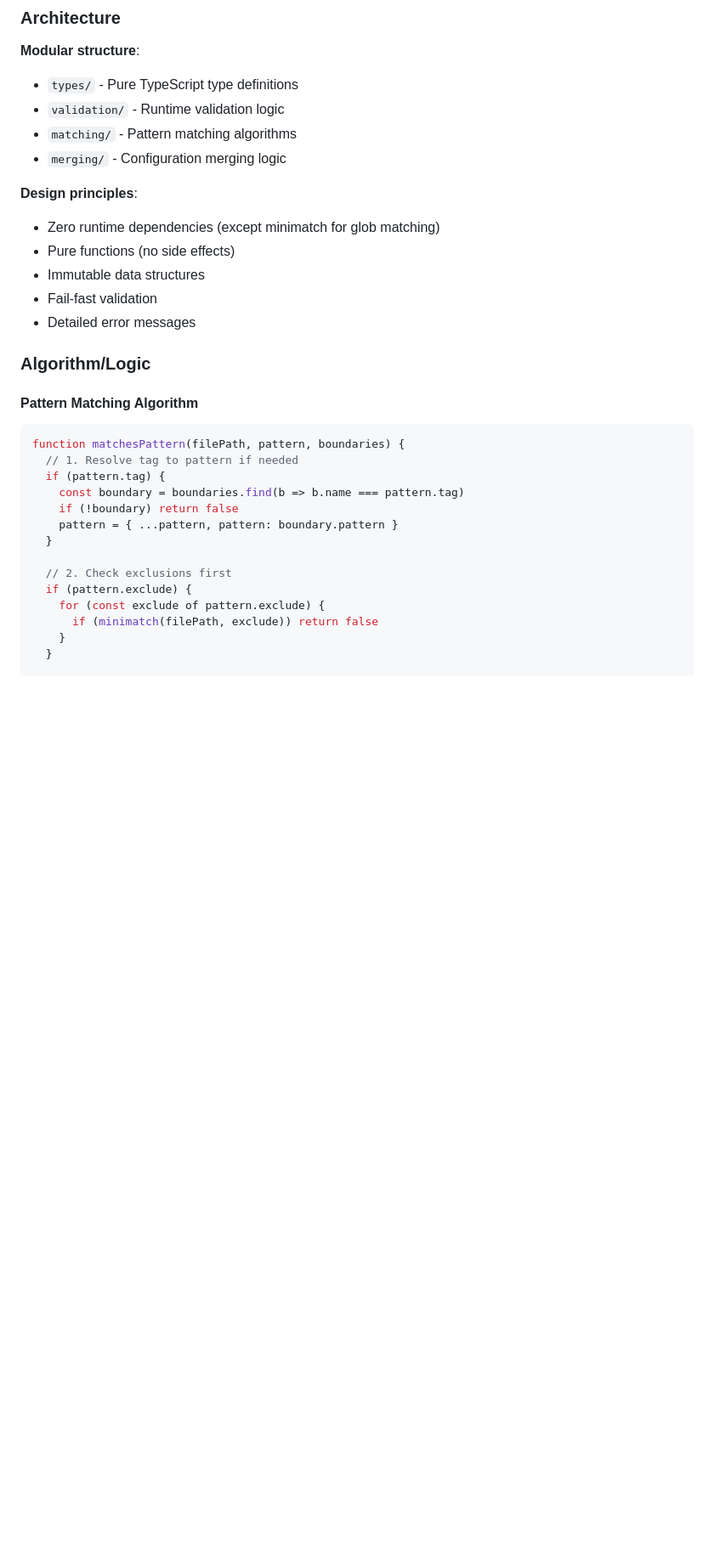
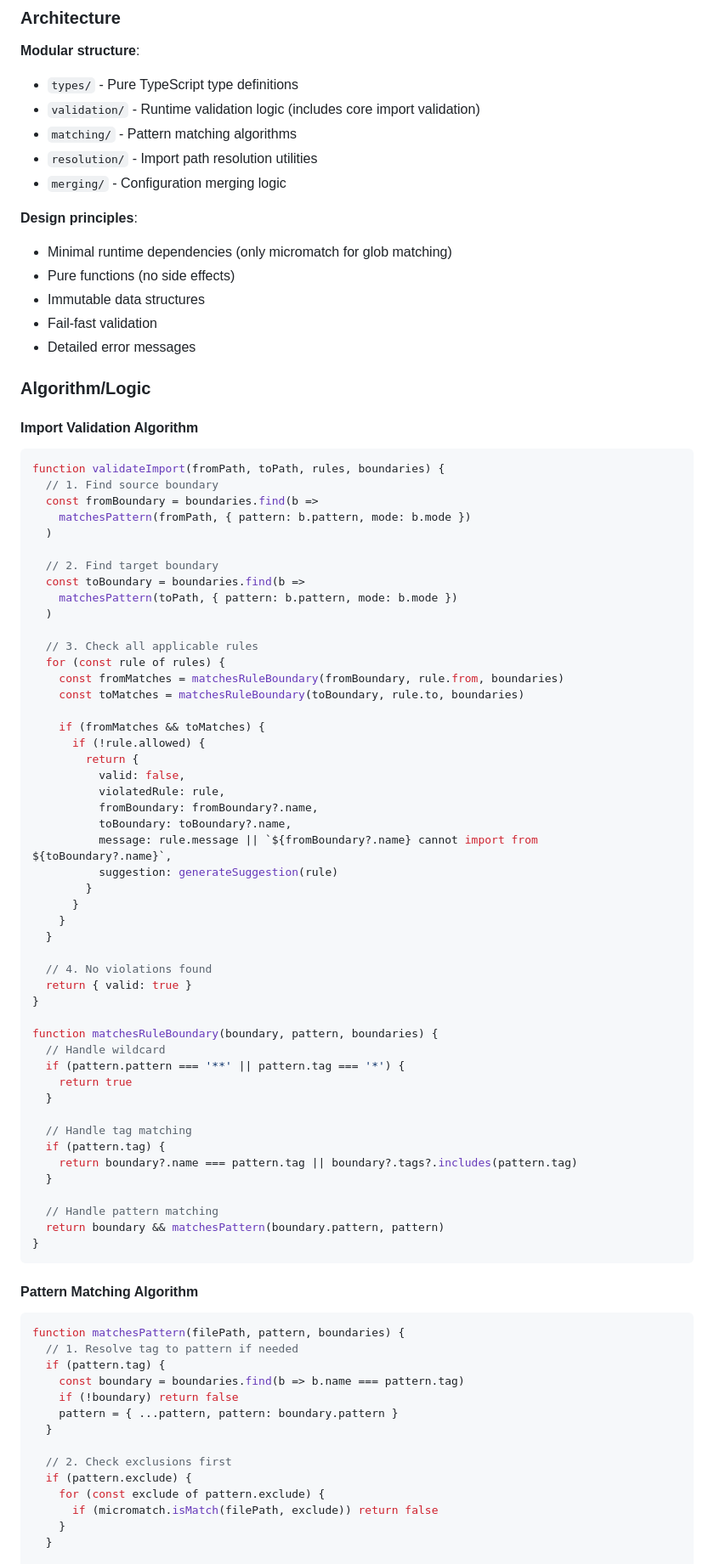
Before and after one commit to stricture-dev/stricture, a Markdown page: packages/core/SPEC.md, the part around one of its changes. Shown at 85% size. Drawn GitHub-style; blank space fills up the shorter version.

````diff
--- a/packages/core/SPEC.md
+++ b/packages/core/SPEC.md
@@ -310,18 +383,72 @@ packages/core/
 
 **Modular structure**:
 - `types/` - Pure TypeScript type definitions
-- `validation/` - Runtime validation logic
+- `validation/` - Runtime validation logic (includes core import validation)
 - `matching/` - Pattern matching algorithms
+- `resolution/` - Import path resolution utilities
 - `merging/` - Configuration merging logic
 
 **Design principles**:
-- Zero runtime dependencies (except minimatch for glob matching)
+- Minimal runtime dependencies (only micromatch for glob matching)
 - Pure functions (no side effects)
 - Immutable data structures
 - Fail-fast validation
 - Detailed error messages
 
 ### Algorithm/Logic
+
+#### Import Validation Algorithm
+
+```typescript
+function validateImport(fromPath, toPath, rules, boundaries) {
+  // 1. Find source boundary
+  const fromBoundary = boundaries.find(b =>
+    matchesPattern(fromPath, { pattern: b.pattern, mode: b.mode })
+  )
+
+  // 2. Find target boundary
+  const toBoundary = boundaries.find(b =>
+    matchesPattern(toPath, { pattern: b.pattern, mode: b.mode })
+  )
+
+  // 3. Check all applicable rules
+  for (const rule of rules) {
+    const fromMatches = matchesRuleBoundary(fromBoundary, rule.from, boundaries)
+    const toMatches = matchesRuleBoundary(toBoundary, rule.to, boundaries)
+
+    if (fromMatches && toMatches) {
+      if (!rule.allowed) {
+        return {
+          valid: false,
+          violatedRule: rule,
+          fromBoundary: fromBoundary?.name,
+          toBoundary: toBoundary?.name,
+          message: rule.message || `${fromBoundary?.name} cannot import from ${toBoundary?.name}`,
+          suggestion: generateSuggestion(rule)
+        }
+      }
+    }
+  }
+
+  // 4. No violations found
+  return { valid: true }
+}
+
+function matchesRuleBoundary(boundary, pattern, boundaries) {
+  // Handle wildcard
+  if (pattern.pattern === '**' || pattern.tag === '*') {
+    return true
+  }
+
+  // Handle tag matching
+  if (pattern.tag) {
+    return boundary?.name === pattern.tag || boundary?.tags?.includes(pattern.tag)
+  }
+
+  // Handle pattern matching
+  return boundary && matchesPattern(boundary.pattern, pattern)
+}
+```
 
 #### Pattern Matching Algorithm
 
@@ -337,7 +464,7 @@ function matchesPattern(filePath, pattern, boundaries) {
   // 2. Check exclusions first
   if (pattern.exclude) {
     for (const exclude of pattern.exclude) {
-      if (minimatch(filePath, exclude)) return false
+      if (micromatch.isMatch(filePath, exclude)) return false
     }
   }
 
````
Also changed, not shown: other parts of packages/core/SPEC.md (+94 -12 lines), packages/core/README.md (+26 -0 lines).
